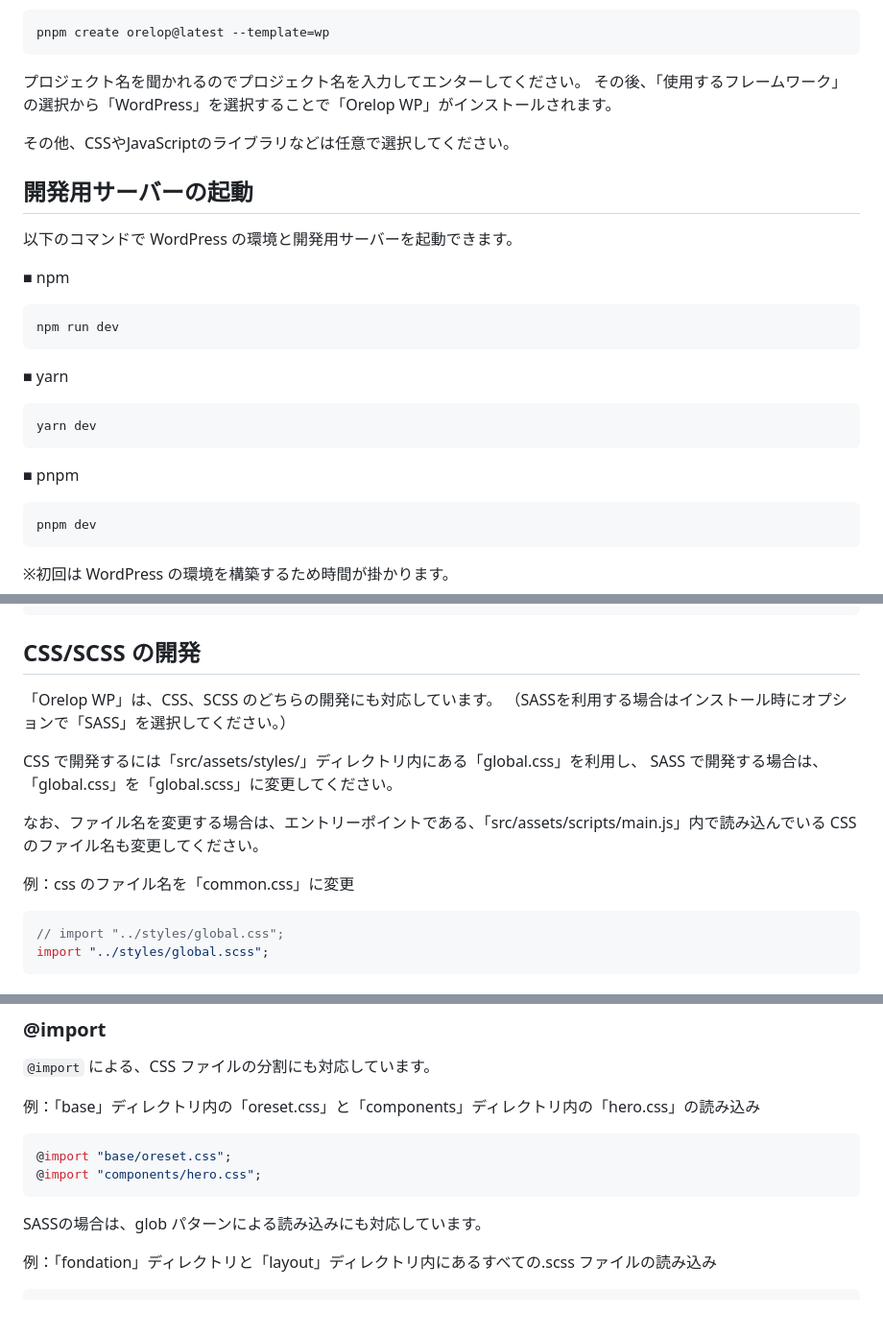
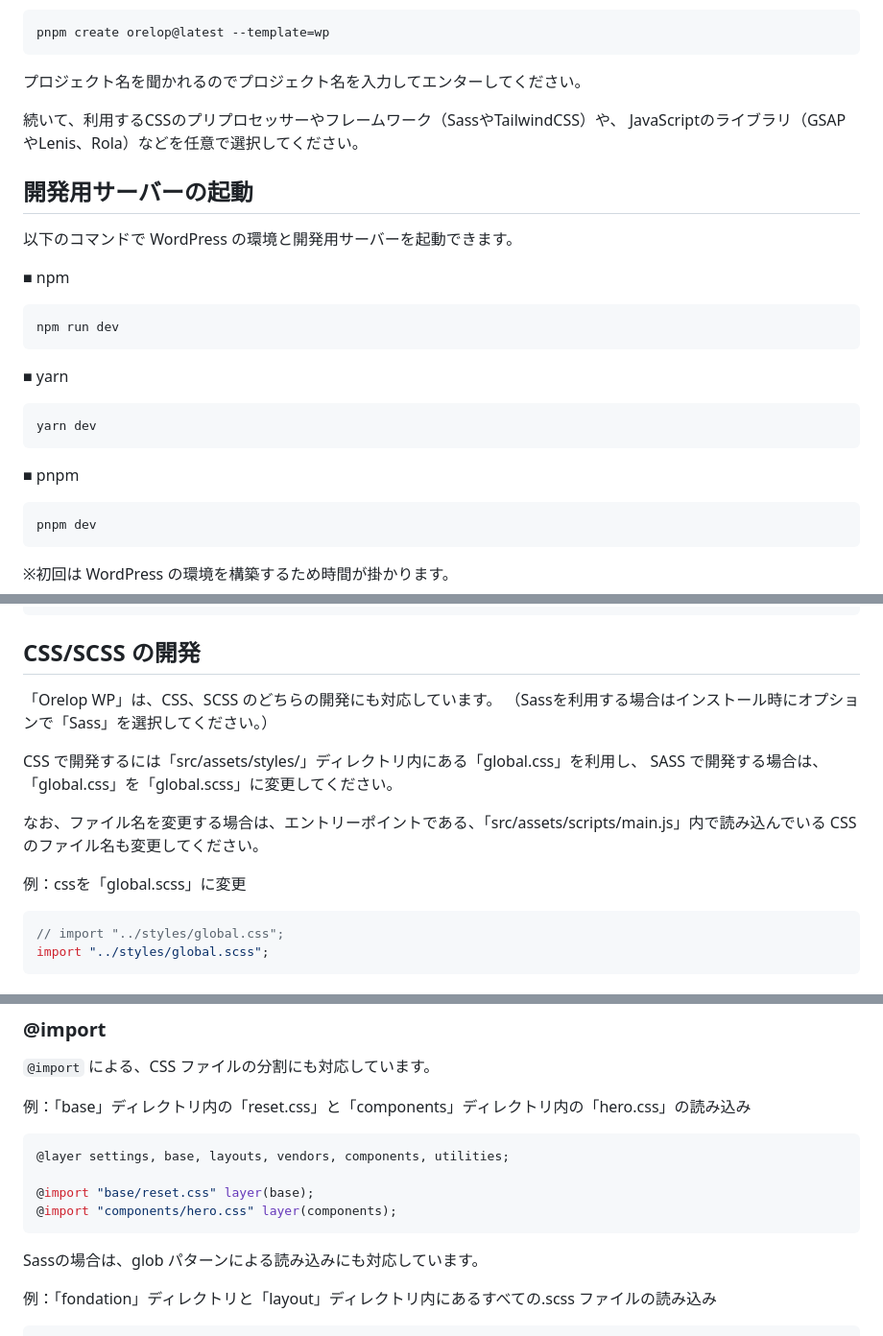
Before and after one commit to hilosiva/orelop-wp, a Markdown page: README.md, 3 parts joined by grey strips. Shown: that part at 96% size. GitHub-like rendering; blank space fills up the shorter version.

Commit message:
update: readme

````diff
--- a/README.md
+++ b/README.md
@@ -45,9 +44,10 @@ pnpm create orelop@latest --template=wp
 
 
 プロジェクト名を聞かれるのでプロジェクト名を入力してエンターしてください。
-その後、「使用するフレームワーク」の選択から「WordPress」を選択することで「Orelop WP」がインストールされます。
 
-その他、CSSやJavaScriptのライブラリなどは任意で選択してください。
+続いて、利用するCSSのプリプロセッサーやフレームワーク（SassやTailwindCSS）や、
+JavaScriptのライブラリ（GSAPやLenis、Rola）などを任意で選択してください。
+
 
 
 ## 開発用サーバーの起動
@@ -60,13 +60,11 @@ npm run dev
 ```
 
 ■ yarn
-
 ```
 yarn dev
 ```
 
 ■ pnpm
-
 ```
 pnpm dev
 ```
@@ -196,14 +175,14 @@ WordPress テーマの PHP ファイルは「src」ディレクトリに配置
 ## CSS/SCSS の開発
 
 「Orelop WP」は、CSS、SCSS のどちらの開発にも対応しています。
-（SASSを利用する場合はインストール時にオプションで「SASS」を選択してください。）
+（Sassを利用する場合はインストール時にオプションで「Sass」を選択してください。）
 
 CSS で開発するには「src/assets/styles/」ディレクトリ内にある「global.css」を利用し、
 SASS で開発する場合は、「global.css」を「global.scss」に変更してください。
 
 なお、ファイル名を変更する場合は、エントリーポイントである、「src/assets/scripts/main.js」内で読み込んでいる CSS のファイル名も変更してください。
 
-例：css のファイル名を「common.css」に変更
+例：cssを「global.scss」に変更
 
 ```js
 // import "../styles/global.css";
@@ -286,16 +265,18 @@ import "../styles/global.scss";
 
 `@import` による、CSS ファイルの分割にも対応しています。
 
-例：「base」ディレクトリ内の「oreset.css」と「components」ディレクトリ内の「hero.css」の読み込み
+例：「base」ディレクトリ内の「reset.css」と「components」ディレクトリ内の「hero.css」の読み込み
 
 ```css
-@import "base/oreset.css";
-@import "components/hero.css";
+@layer settings, base, layouts, vendors, components, utilities;
+
+@import "base/reset.css" layer(base);
+@import "components/hero.css" layer(components);
 ```
 
 
 
-SASSの場合は、glob パターンによる読み込みにも対応しています。
+Sassの場合は、glob パターンによる読み込みにも対応しています。
 
 例：「fondation」ディレクトリと「layout」ディレクトリ内にあるすべての.scss ファイルの読み込み
 
````
Also changed, not shown: other parts of README.md (+2 -28 lines).
